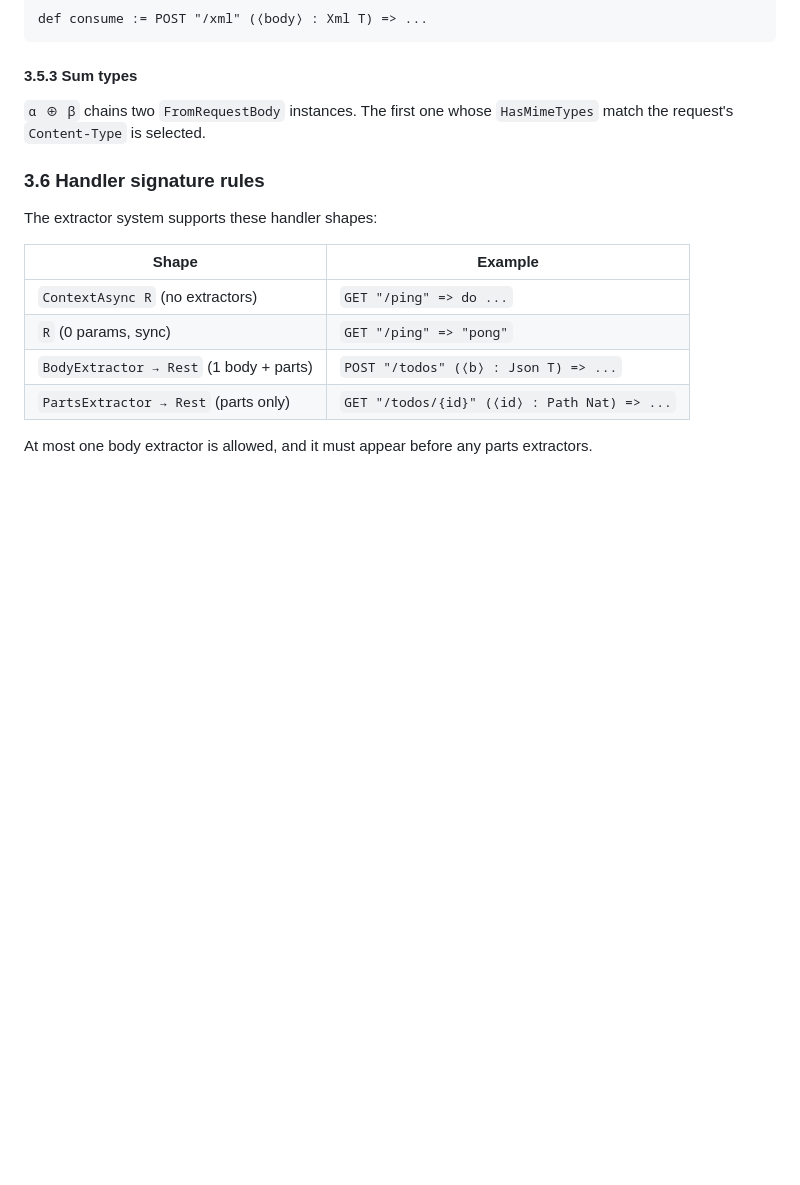
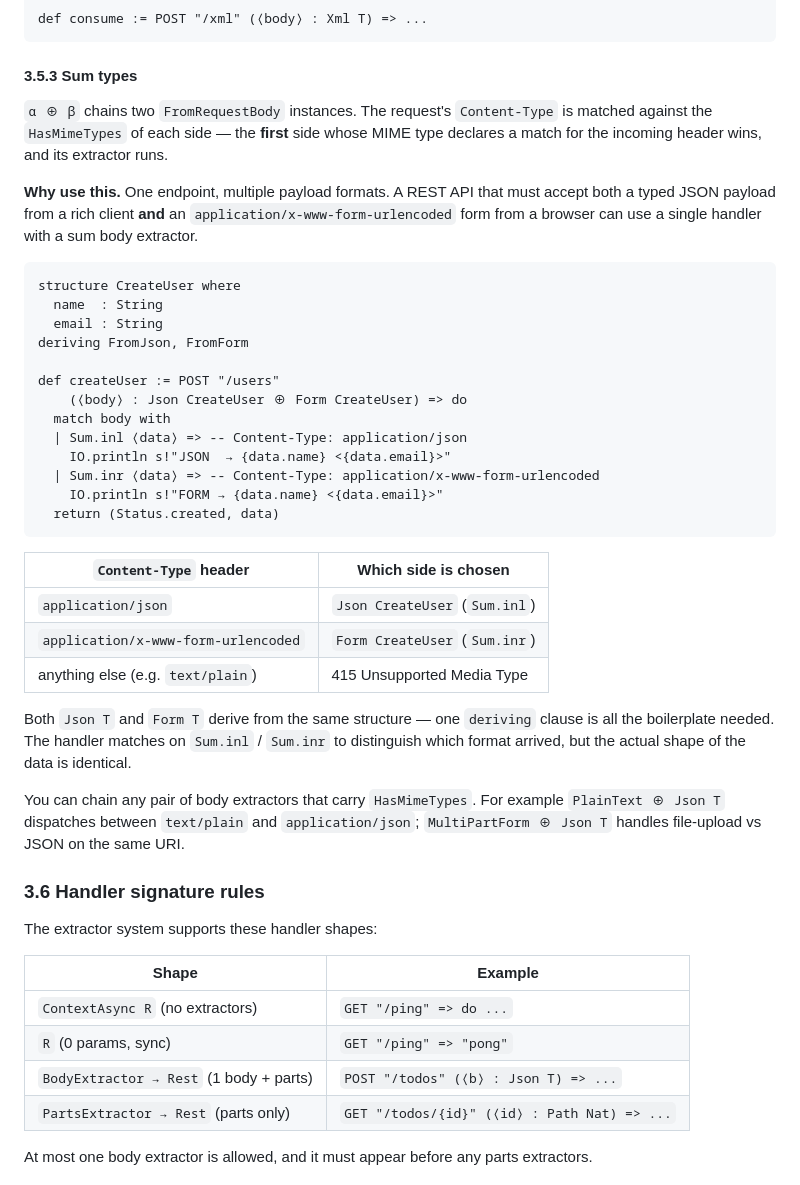
Before and after one commit to ecyrbe/leanio, a Markdown page: README.md, the part around the change. GitHub-like rendering; blank space fills up the shorter version.

Commit message:
docs: add example for sum types on body extractor

````diff
--- a/README.md
+++ b/README.md
@@ -535,8 +535,42 @@ def consume := POST "/xml" (⟨body⟩ : Xml T) => ...
 
 #### 3.5.3 Sum types
 
-`α ⊕ β` chains two `FromRequestBody` instances. The first one whose `HasMimeTypes`
-match the request's `Content-Type` is selected.
+`α ⊕ β` chains two `FromRequestBody` instances. The request's `Content-Type` is matched against the `HasMimeTypes` of each side — the **first** side whose MIME type declares a match for the incoming header wins, and its extractor runs.
+
+**Why use this.** One endpoint, multiple payload formats. A REST API that must
+accept both a typed JSON payload from a rich client **and** an
+`application/x-www-form-urlencoded` form from a browser can use a single
+handler with a sum body extractor.
+
+```lean4
+structure CreateUser where
+  name  : String
+  email : String
+deriving FromJson, FromForm
+
+def createUser := POST "/users"
+    (⟨body⟩ : Json CreateUser ⊕ Form CreateUser) => do
+  match body with
+  | Sum.inl ⟨data⟩ => -- Content-Type: application/json
+    IO.println s!"JSON  → {data.name} <{data.email}>"
+  | Sum.inr ⟨data⟩ => -- Content-Type: application/x-www-form-urlencoded
+    IO.println s!"FORM → {data.name} <{data.email}>"
+  return (Status.created, data)
+```
+
+| `Content-Type` header | Which side is chosen |
+|---|---|
+| `application/json` | `Json CreateUser` (`Sum.inl`) |
+| `application/x-www-form-urlencoded` | `Form CreateUser` (`Sum.inr`) |
+| anything else (e.g. `text/plain`) | 415 Unsupported Media Type |
+
+Both `Json T` and `Form T` derive from the same structure — one `deriving` clause
+is all the boilerplate needed. The handler matches on `Sum.inl` / `Sum.inr` to
+distinguish which format arrived, but the actual shape of the data is identical.
+
+You can chain any pair of body extractors that carry `HasMimeTypes`. For example
+`PlainText ⊕ Json T` dispatches between `text/plain` and `application/json`;
+`MultiPartForm ⊕ Json T` handles file-upload vs JSON on the same URI.
 
 ### 3.6 Handler signature rules
 
````
